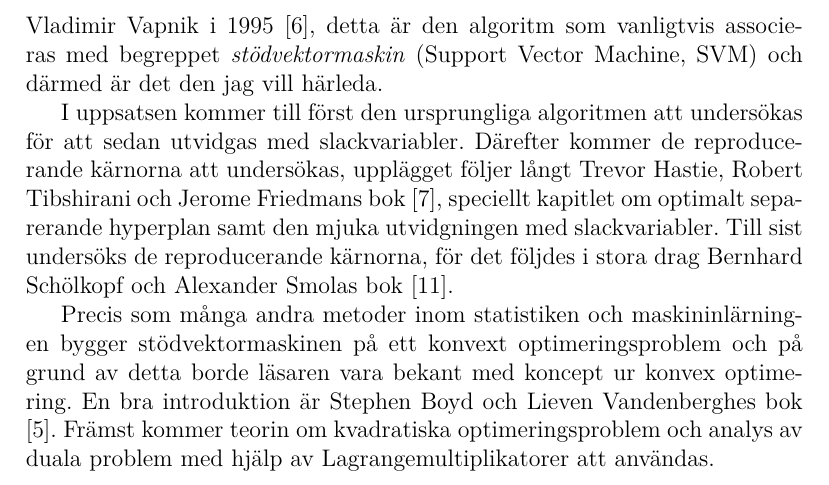
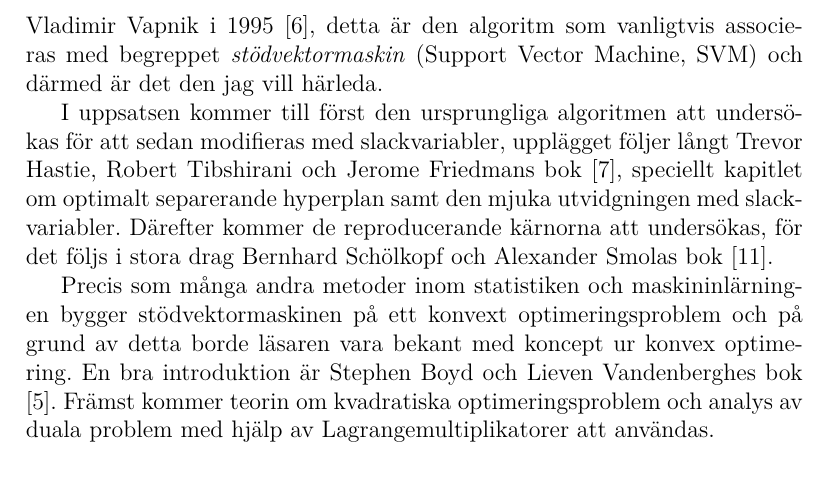
Before and after one commit to oscargranlund/kandidat, a LaTeX document (Kandidatuppsatsen.tex): part of page 4 of 32, cut so that both start at the same text. Compiled offline with pdfLaTeX.

Commit message:
Skrev om inledningen litet

```diff
--- a/Kandidatuppsatsen.tex
+++ b/Kandidatuppsatsen.tex
@@ -63,9 +63,8 @@ Kärnor föreslogs av Mark Aizerman, Emmanuil Braverman och Lev Rozonoer \cite{A
 Efter att kärnorna visades vara nyttiga för andra algoritmer, se till exempel Grace Wahbas bok om splin-modeller (1990) \cite{Grace} tillämpades kärnor även på den ursprungliga algoritmen med optimalt separerande av Bernhard Boser, Isabelle Gyuon och Vladimir Vapnik i 1992 \cite{BoserGyuonVapnik}.
 Snart därefter generaliserades även Bennet och Mangasarians algoritm av Corinna Cortes och Vladimir Vapnik i 1995 \cite{CortesVapnik}, detta är den algoritm som vanligtvis associeras med begreppet \emph{stödvektormaskin} (Support Vector Machine, SVM) och därmed är det den jag vill härleda.
 
-I uppsatsen kommer till först den ursprungliga algoritmen att undersökas för att sedan utvidgas med slackvariabler.
-Därefter kommer de reproducerande kärnorna att undersökas, upplägget följer långt Trevor Hastie, Robert Tibshirani och Jerome Friedmans bok \cite{ESL}, speciellt kapitlet om optimalt separerande hyperplan samt den mjuka utvidgningen med slackvariabler.
-Till sist undersöks de reproducerande kärnorna, för det följdes i stora drag Bernhard Schölkopf och Alexander Smolas bok \cite{LearningKernels}.
+I uppsatsen kommer till först den ursprungliga algoritmen att undersökas för att sedan modifieras med slackvariabler, upplägget följer långt Trevor Hastie, Robert Tibshirani och Jerome Friedmans bok \cite{ESL}, speciellt kapitlet om optimalt separerande hyperplan samt den mjuka utvidgningen med slackvariabler.
+Därefter kommer de reproducerande kärnorna att undersökas, för det följs i stora drag Bernhard Schölkopf och Alexander Smolas bok \cite{LearningKernels}.
 
 Precis som många andra metoder inom statistiken och maskininlärningen bygger stödvektormaskinen på ett konvext optimeringsproblem och på grund av detta borde läsaren vara bekant med koncept ur konvex optimering.
 En bra introduktion är Stephen Boyd och Lieven Vandenberghes bok \cite{Boyd}.
```
